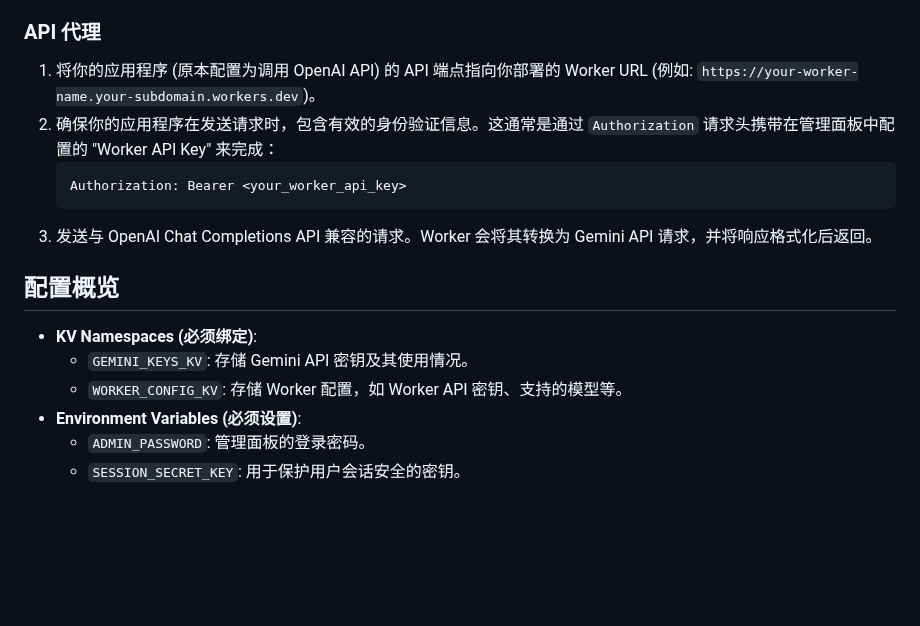
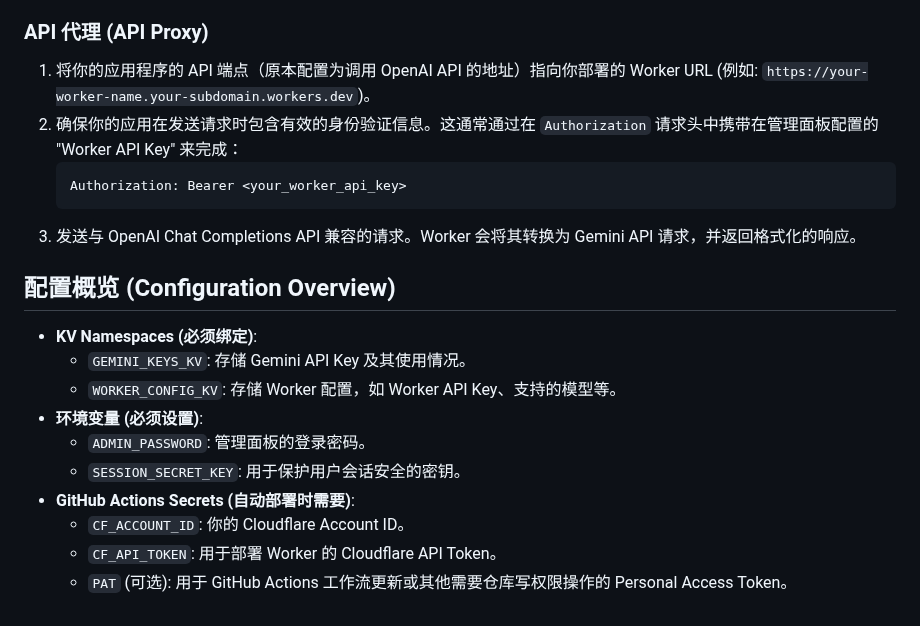
Before and after one commit to ztjcfujikawa/playmachine, a Markdown page: README_zh.md, the part around one of its changes. Rendered like a GitHub page; blank space fills up the shorter version.

````diff
--- a/README_zh.md
+++ b/README_zh.md
@@ -87,19 +140,23 @@
     *   配置支持的 Gemini 模型。
 
-### API 代理
+### API 代理 (API Proxy)
 
-1.  将你的应用程序 (原本配置为调用 OpenAI API) 的 API 端点指向你部署的 Worker URL (例如: `https://your-worker-name.your-subdomain.workers.dev`)。
-2.  确保你的应用程序在发送请求时，包含有效的身份验证信息。这通常是通过 `Authorization` 请求头携带在管理面板中配置的 "Worker API Key" 来完成：
+1.  将你的应用程序的 API 端点（原本配置为调用 OpenAI API 的地址）指向你部署的 Worker URL (例如: `https://your-worker-name.your-subdomain.workers.dev`)。
+2.  确保你的应用在发送请求时包含有效的身份验证信息。这通常通过在 `Authorization` 请求头中携带在管理面板配置的 "Worker API Key" 来完成：
     ```
     Authorization: Bearer <your_worker_api_key>
     ```
-3.  发送与 OpenAI Chat Completions API 兼容的请求。Worker 会将其转换为 Gemini API 请求，并将响应格式化后返回。
+3.  发送与 OpenAI Chat Completions API 兼容的请求。Worker 会将其转换为 Gemini API 请求，并返回格式化的响应。
 
-## 配置概览
+## 配置概览 (Configuration Overview)
 
 *   **KV Namespaces (必须绑定)**:
-    *   `GEMINI_KEYS_KV`: 存储 Gemini API 密钥及其使用情况。
-    *   `WORKER_CONFIG_KV`: 存储 Worker 配置，如 Worker API 密钥、支持的模型等。
-*   **Environment Variables (必须设置)**:
+    *   `GEMINI_KEYS_KV`: 存储 Gemini API Key 及其使用情况。
+    *   `WORKER_CONFIG_KV`: 存储 Worker 配置，如 Worker API Key、支持的模型等。
+*   **环境变量 (必须设置)**:
     *   `ADMIN_PASSWORD`: 管理面板的登录密码。
     *   `SESSION_SECRET_KEY`: 用于保护用户会话安全的密钥。
+*   **GitHub Actions Secrets (自动部署时需要)**:
+    *   `CF_ACCOUNT_ID`: 你的 Cloudflare Account ID。
+    *   `CF_API_TOKEN`: 用于部署 Worker 的 Cloudflare API Token。
+    *   `PAT` (可选): 用于 GitHub Actions 工作流更新或其他需要仓库写权限操作的 Personal Access Token。
````
Also changed, not shown: other parts of README_zh.md (+90 -37 lines).
